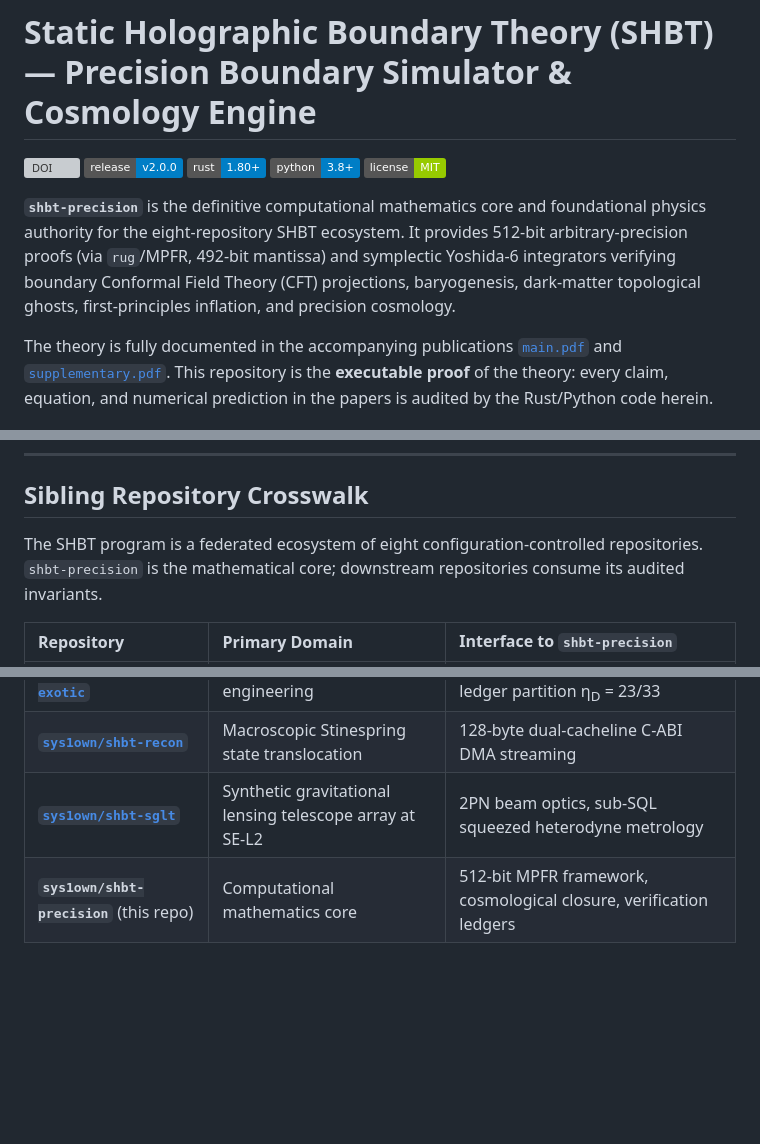
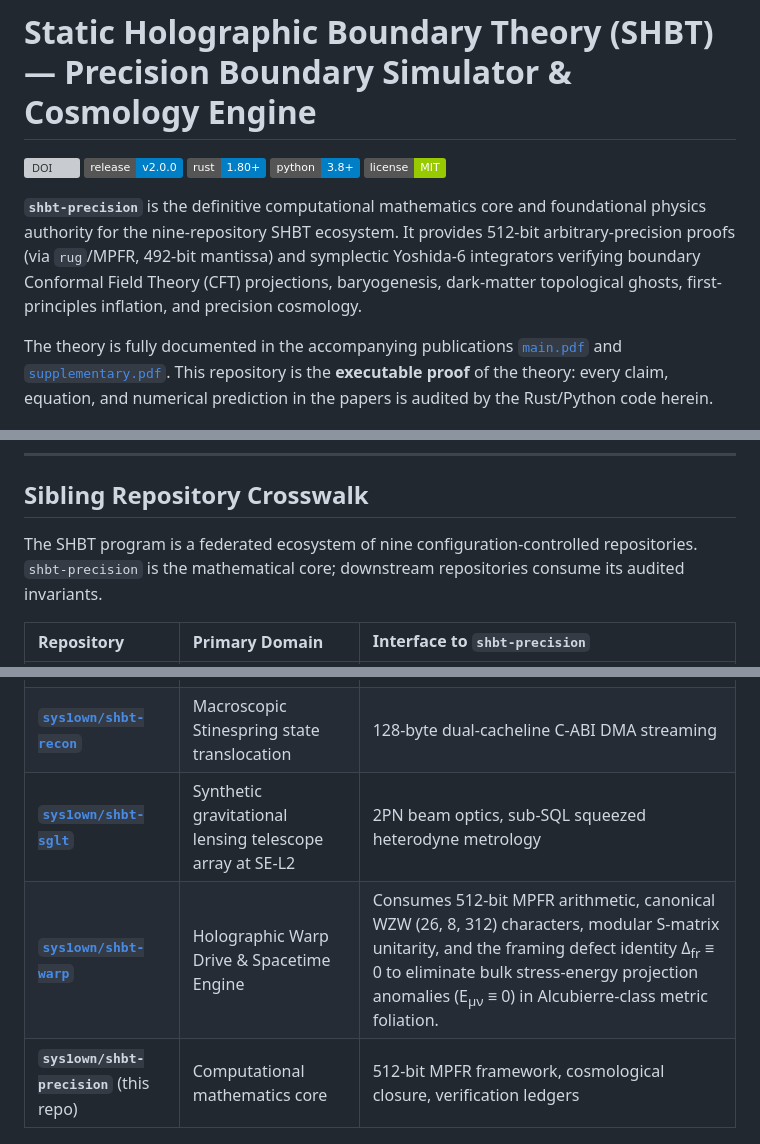
Before and after one commit to sys1own/shbt-precision, a Markdown page: README.md, 3 parts joined by grey strips. Drawn GitHub-style; badges without logos; blank space fills up the shorter version; grey boxes are pictures that could not be loaded.

Commit message:
docs(readme): expand ecosystem crosswalk to 9 repositories including shbt-warp
Co-Authored-By: Devin AI <158243242+devin-ai-integration[bot]@users.noreply.github.com>

```diff
--- a/README.md
+++ b/README.md
@@ -6,7 +6,7 @@
 [![Python](https://img.shields.io/badge/python-3.8+-blue.svg)](https://www.python.org/)
 [![License](https://img.shields.io/badge/license-MIT-green.svg)](LICENSE)
 
-**`shbt-precision`** is the definitive computational mathematics core and foundational physics authority for the eight-repository SHBT ecosystem. It provides 512-bit arbitrary-precision proofs (via `rug`/MPFR, 492-bit mantissa) and symplectic Yoshida-6 integrators verifying boundary Conformal Field Theory (CFT) projections, baryogenesis, dark-matter topological ghosts, first-principles inflation, and precision cosmology.
+**`shbt-precision`** is the definitive computational mathematics core and foundational physics authority for the nine-repository SHBT ecosystem. It provides 512-bit arbitrary-precision proofs (via `rug`/MPFR, 492-bit mantissa) and symplectic Yoshida-6 integrators verifying boundary Conformal Field Theory (CFT) projections, baryogenesis, dark-matter topological ghosts, first-principles inflation, and precision cosmology.
 
 The theory is fully documented in the accompanying publications [`main.pdf`](main.pdf) and [`supplementary.pdf`](supplementary.pdf). This repository is the **executable proof** of the theory: every claim, equation, and numerical prediction in the papers is audited by the Rust/Python code herein.
 
@@ -191,7 +191,7 @@ make all
 
 ## Sibling Repository Crosswalk
 
-The SHBT program is a federated ecosystem of eight configuration-controlled repositories. `shbt-precision` is the mathematical core; downstream repositories consume its audited invariants.
+The SHBT program is a federated ecosystem of nine configuration-controlled repositories. `shbt-precision` is the mathematical core; downstream repositories consume its audited invariants.
 
 | Repository | Primary Domain | Interface to `shbt-precision` |
 | :--- | :--- | :--- |
@@ -202,6 +202,7 @@ The SHBT program is a federated ecosystem of eight configuration-controlled repo
 | [**`sys1own/shbt-exotic`**](https://github.com/sys1own/shbt-exotic) | Boundary CFT & spacetime engineering | Heegaard-Floer relabeling, dark ledger partition η<sub>D</sub> = 23/33 |
 | [**`sys1own/shbt-recon`**](https://github.com/sys1own/shbt-recon) | Macroscopic Stinespring state translocation | 128-byte dual-cacheline C-ABI DMA streaming |
 | [**`sys1own/shbt-sglt`**](https://github.com/sys1own/shbt-sglt) | Synthetic gravitational lensing telescope array at SE-L2 | 2PN beam optics, sub-SQL squeezed heterodyne metrology |
+| [**`sys1own/shbt-warp`**](https://github.com/sys1own/shbt-warp) | Holographic Warp Drive & Spacetime Engine | Consumes 512-bit MPFR arithmetic, canonical WZW (26, 8, 312) characters, modular S-matrix unitarity, and the framing defect identity Δ<sub>fr</sub> ≡ 0 to eliminate bulk stress-energy projection anomalies (E<sub>μν</sub> ≡ 0) in Alcubierre-class metric foliation. |
 | **`sys1own/shbt-precision`** (this repo) | Computational mathematics core | 512-bit MPFR framework, cosmological closure, verification ledgers |
 
 ---
```
